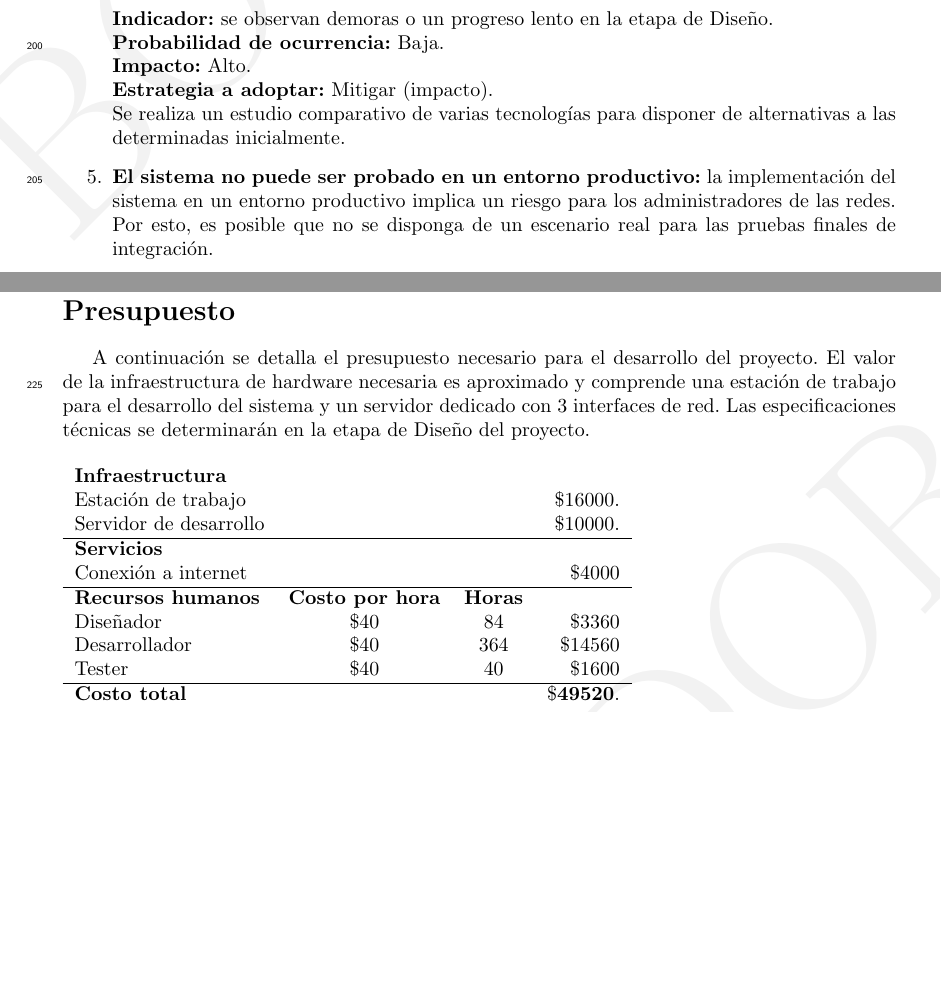
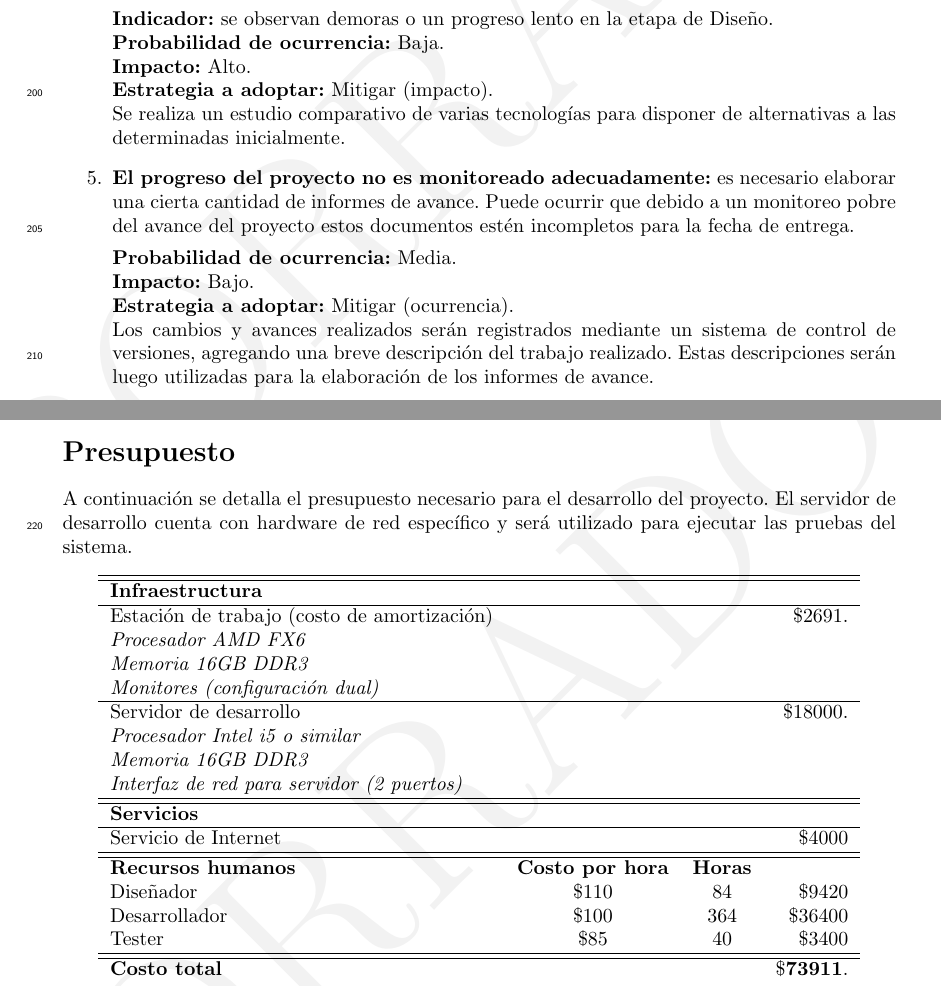
Before and after one commit to lea0014/anteproyecto, a LaTeX book (anteproyecto.tex, which reads metodologia.tex, riesgos.tex): two parts of pages 8 and 10 of 11 before the commit and two parts of pages 8 and 9 of 10 after it, joined at a grey line, cut so that both start at the same text, the shorter picture padded with empty space. The pictures show the PDF file anteproyecto.pdf that the author committed with the source.

Commit message:
Entrega de integración. Se refinaron los costos del proyecto. Revisión general del documento

```diff
--- a/metodologia.tex
+++ b/metodologia.tex
@@ -2,7 +2,9 @@
 
 La metodología de desarrollo del proyecto será incremental e iterativa. Incremental porque varias componentes del sistema se desarrollarán en momentos diferentes y serán integradas cuando sean completadas. Iterativa pues se invertirán esfuerzos en revisar constantemente partes del sistema, tanto para mejorar la calidad externa como interna del software\cite{ISOIEC9126}.
 
-Con esta metodología se puede dividir el trabajo en incrementos que son revisados constantemente a medida que el proyecto se ejecuta. Luego de una investigación preliminar acerca de las tecnologías disponibles y sus características, correspondiente a la primera fase de la ejecución del proyecto, se tiene el punto de partida para comenzar el desarrollo. Dado que es necesario que el sistema cumpla con los requisitos de \textit{tiempo real}, el incremento donde se implementan las funcionalidades esenciales de captura de paquetes es revisado constantemente para mejorar su calidad mientras se desarrollan los incrementos de informes y visualización (ver Plan de Tareas). Una vez todos los incrementos son terminados, serán integrados y se llevarán a cabo las pruebas de integración correspondientes.
+Con esta metodología se puede dividir el trabajo en incrementos que son revisados constantemente a lo largo de la ejecución del proyecto. Luego de una investigación preliminar acerca de las tecnologías disponibles y sus características, correspondiente a la primera fase, se tiene el punto de partida para comenzar el desarrollo. Dado que es necesario que el sistema cumpla con los requisitos de \textit{tiempo real}, el incremento donde se implementan las funcionalidades esenciales de captura de paquetes es revisado constantemente para mejorar su calidad mientras se desarrollan los incrementos de informes y visualización (ver Plan de Tareas). Una vez todos los incrementos son terminados, serán integrados y se llevarán a cabo las pruebas de integración correspondientes.
+
+\newpage
 
 \section*{Plan de Tareas}
 
@@ -21,4 +23,8 @@ En este incremento se integran las funcionalidades de captura y filtrado. Ademá
 
 Al finalizar la primera iteración de cada incremento se obtiene una herramienta de software con las funcionalidades descriptas y calidad de producto final, con excepción de la etapa de diseño donde se obtendrá un informe en soporte escrito o digital.
 
-\newpage
+
+\begin{table}[htbp]
+	\begin{center}
+		\begin{tabular}{|l|c|}
+			\hline
@@ -25,3 +36,8 @@ Al finalizar la primera iteración de cada incremento se obtiene una herramienta
+		\end{tabular}
+	\end{center}
+	\caption{Fechas de entrega de informes de avance.}
+	\label{table:informes}
+\end{table}
 
 \subsubsection*{Plan de Tareas}
 
--- a/riesgos.tex
+++ b/riesgos.tex
@@ -35,12 +35,13 @@ Se revisan continuamente los entregables de la etapa de Integración con el fin
 \textbf{Estrategia a adoptar:} Mitigar (impacto). \\
 Se realiza un estudio comparativo de varias tecnologías para disponer de alternativas a las determinadas inicialmente.
 
-\item \textbf{El sistema no puede ser probado en un entorno productivo:} la implementación del sistema en un entorno productivo implica un riesgo para los administradores de las redes. Por esto, es posible que no se disponga de un escenario real para las pruebas finales de integración.
+\item \textbf{El progreso del proyecto no es monitoreado adecuadamente:} es necesario elaborar una cierta cantidad de informes de avance. Puede ocurrir que debido a un monitoreo pobre del avance del proyecto estos documentos estén incompletos para la fecha de entrega.
 
-\textbf{Probabilidad de ocurrencia:} Baja. \\
+\textbf{Probabilidad de ocurrencia:} Media. \\
 \textbf{Impacto:} Bajo. \\
-\textbf{Estrategia a adoptar:} Aceptar (activamente). \\
-Se generarán los datos necesarios para realizar pruebas de integración.
+\textbf{Estrategia a adoptar:} Mitigar (ocurrencia). \\
+Los cambios y avances realizados serán registrados mediante un sistema de control de versiones, agregando una breve descripción del trabajo realizado. Estas descripciones serán luego utilizadas para la elaboración de los informes de avance.
 
 \end{enumerate}
 
+\begin{table}
@@ -73,4 +70,3 @@ En esta sección se muestra el análisis realizado de los riesgos del proyecto,
 				5 a 15 & Mitigar \\ \hline
 				16 a 25 & Evitar \\ \hline
 			\end{tabular}
-\captionof{table}{Estrategia a adoptar según severidad.}
@@ -77,2 +77 @@ En esta sección se muestra el análisis realizado de los riesgos del proyecto,
 
-\vspace{15px}
@@ -85,36 +88,43 @@ En esta sección se muestra el análisis realizado de los riesgos del proyecto,
 	No se dispone del hardware necesario. & 4 & 3 & 12 \\
 	Los módulos del sistema no pueden ser integrados correctamente. & 5 & 2 & 10 \\
 	Las tecnologías seleccionadas no pueden ser integradas. & 4 & 2 & 8 \\
-	El sistema no puede ser probado en un entorno productivo. & 2 & 2 & 4 \\
+	El progreso del proyecto no es monitoreado adecuadamente. & 2 & 3 & 6 \\
 	\hline
+
 \end{tabular}
 \captionof{table}{Lista de riesgos ordenados por severidad.}
 
-\end{center}
-
-\newpage
 
 \section*{Presupuesto}
 
-A continuación se detalla el presupuesto necesario para el desarrollo del proyecto. El valor de la infraestructura de hardware necesaria es aproximado y comprende una estación de trabajo para el desarrollo del sistema y un servidor dedicado con 3 interfaces de red. Las especificaciones técnicas se determinarán en la etapa de Diseño del proyecto.
+A continuación se detalla el presupuesto necesario para el desarrollo del proyecto. El servidor de desarrollo cuenta con hardware de red específico y será utilizado para ejecutar las pruebas del sistema.
 
-\vspace{12px}
 
-\begin{centering}
+\begin{center}
 
 	\begin{tabular}{l c c r}
-\textbf{Infraestructura} & & & \\
-Estación de trabajo & & & \$16000. \\
-Servidor de desarrollo & & & \$10000. \\
+		\hline \hline
+
+		\textbf{Infraestructura} & & & \\ \hline
+		Estación de trabajo (costo de amortización)& & & \$2691. \\
+		\textit{Procesador AMD FX6} & & &\\
+		\textit{Memoria 16GB DDR3} & & & \\
+		\textit{Monitores (configuración dual)} & & & \\
 		\hline
-\textbf{Servicios} & & &\\
-Conexión a internet & & & \$4000 \\
-\hline
+		Servidor de desarrollo & & & \$18000. \\
+		\textit{Procesador Intel i5 o similar} & & & \\
+		\textit{Memoria 16GB DDR3} & & & \\
+		\textit{Interfaz de red para servidor (2 puertos)} & & & \\
+		\hline \hline
+
+		\textbf{Servicios} & & &\\ \hline
+		Servicio de Internet & & & \$4000 \\
+		\hline \hline
 		\textbf{Recursos humanos} & \textbf{Costo por hora} & \textbf{Horas} \\
-Diseñador & \$40 & 84 & \$3360 \\
-Desarrollador & \$40 & 364 & \$14560 \\
-Tester & \$40 & 40 & \$1600 \\
-\hline
-\textbf{Costo total} & & & \$\textbf{49520}.
+		Diseñador & \$110 & 84 & \$9420 \\
+		Desarrollador & \$100 & 364 & \$36400 \\
+		Tester & \$85 & 40 & \$3400 \\
+		\hline \hline
+		\textbf{Costo total} & & & \$\textbf{73911}.
 	\end{tabular}
-\end{centering}
+\end{center}
```
Also changed, not shown: anteproyecto.tex (+3 -3 lines), anteproyecto.pdf, justificacion.tex (line endings or trailing spaces), metodologia.tex (25 more changed lines), riesgos.tex (32 more changed lines). Lines whose indentation alone changed are shown as unchanged.
